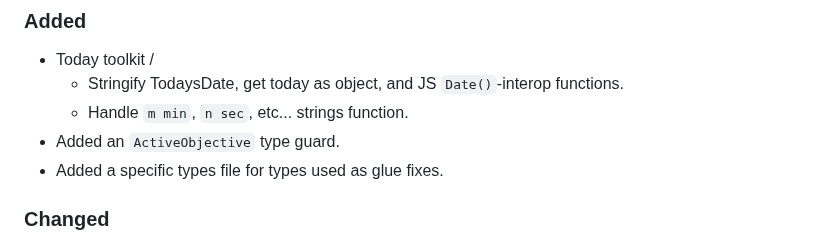
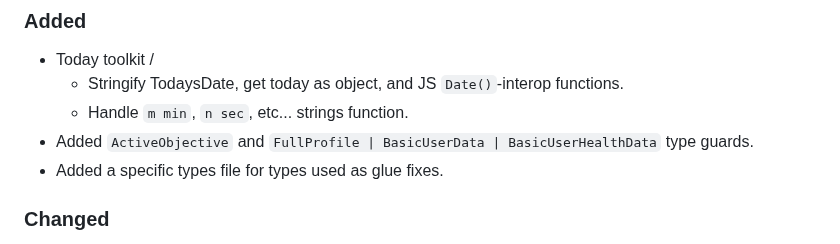
Before and after one commit to ZakaHaceCosas/personaplus, a Markdown page: CHANGELOG_DEV.md, the part around the change. Drawn GitHub-style.

Commit message:
(chore) Update dev changelog

```diff
--- a/CHANGELOG_DEV.md
+++ b/CHANGELOG_DEV.md
@@ -15,7 +15,7 @@ For changes related to app itself, see [CHANGELOG.md](CHANGELOG.md).
 - Today toolkit /
   - Stringify TodaysDate, get today as object, and JS `Date()`-interop functions.
   - Handle `m min`, `n sec`, etc... strings function.
-- Added an `ActiveObjective` type guard.
+- Added `ActiveObjective` and `FullProfile | BasicUserData | BasicUserHealthData` type guards.
 - Added a specific types file for types used as glue fixes.
 
 ### Changed
```
